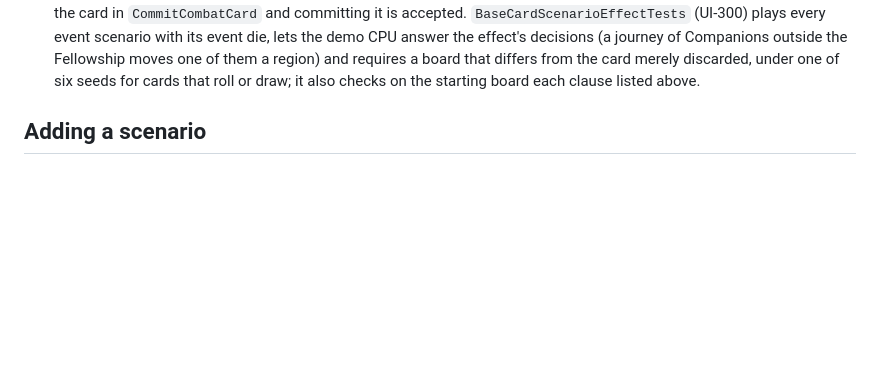
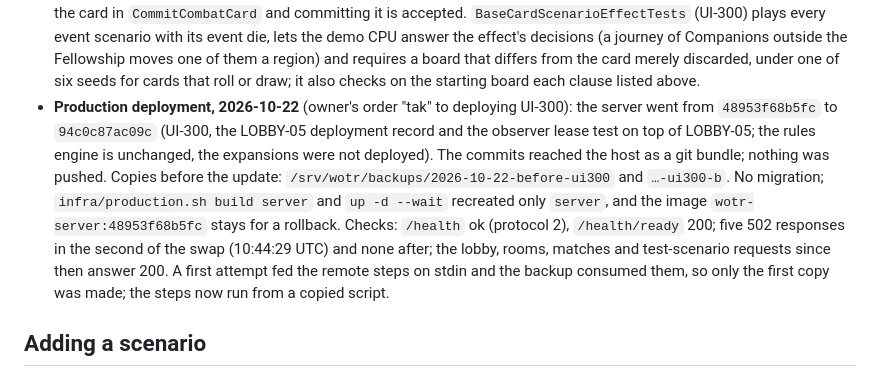
Before and after one commit to jpolaczek/wotr-server, a Markdown page: docs/TEST_SCENARIOS.md, the part around the change. Rendered like a GitHub page; blank space fills up the shorter version.

Commit message:
UI-300: production deployment record
Co-Authored-By: Claude Opus 5.5 <noreply@anthropic.com>

```diff
--- a/docs/TEST_SCENARIOS.md
+++ b/docs/TEST_SCENARIOS.md
@@ -134,6 +134,15 @@ its uses without playing up to it. They are built from the card catalog (`CardSc
   effect's decisions (a journey of Companions outside the Fellowship moves one of them a region) and requires a board
   that differs from the card merely discarded, under one of six seeds for cards that roll or draw; it also checks on the
   starting board each clause listed above.
+- **Production deployment, 2026-10-22** (owner's order "tak" to deploying UI-300): the server went from
+  `48953f68b5fc` to `94c0c87ac09c` (UI-300, the LOBBY-05 deployment record and the observer lease test on top of
+  LOBBY-05; the rules engine is unchanged, the expansions were not deployed). The commits reached the host as a git
+  bundle; nothing was pushed. Copies before the update: `/srv/wotr/backups/2026-10-22-before-ui300` and `…-ui300-b`.
+  No migration; `infra/production.sh build server` and `up -d --wait` recreated only `server`, and the image
+  `wotr-server:48953f68b5fc` stays for a rollback. Checks: `/health` ok (protocol 2), `/health/ready` 200; five 502
+  responses in the second of the swap (10:44:29 UTC) and none after; the lobby, rooms, matches and test-scenario
+  requests since then answer 200. A first attempt fed the remote steps on stdin and the backup consumed them, so only
+  the first copy was made; the steps now run from a copied script.
 
 <a id="dodawanie-scenariusza"></a>
 ## Adding a scenario
```
